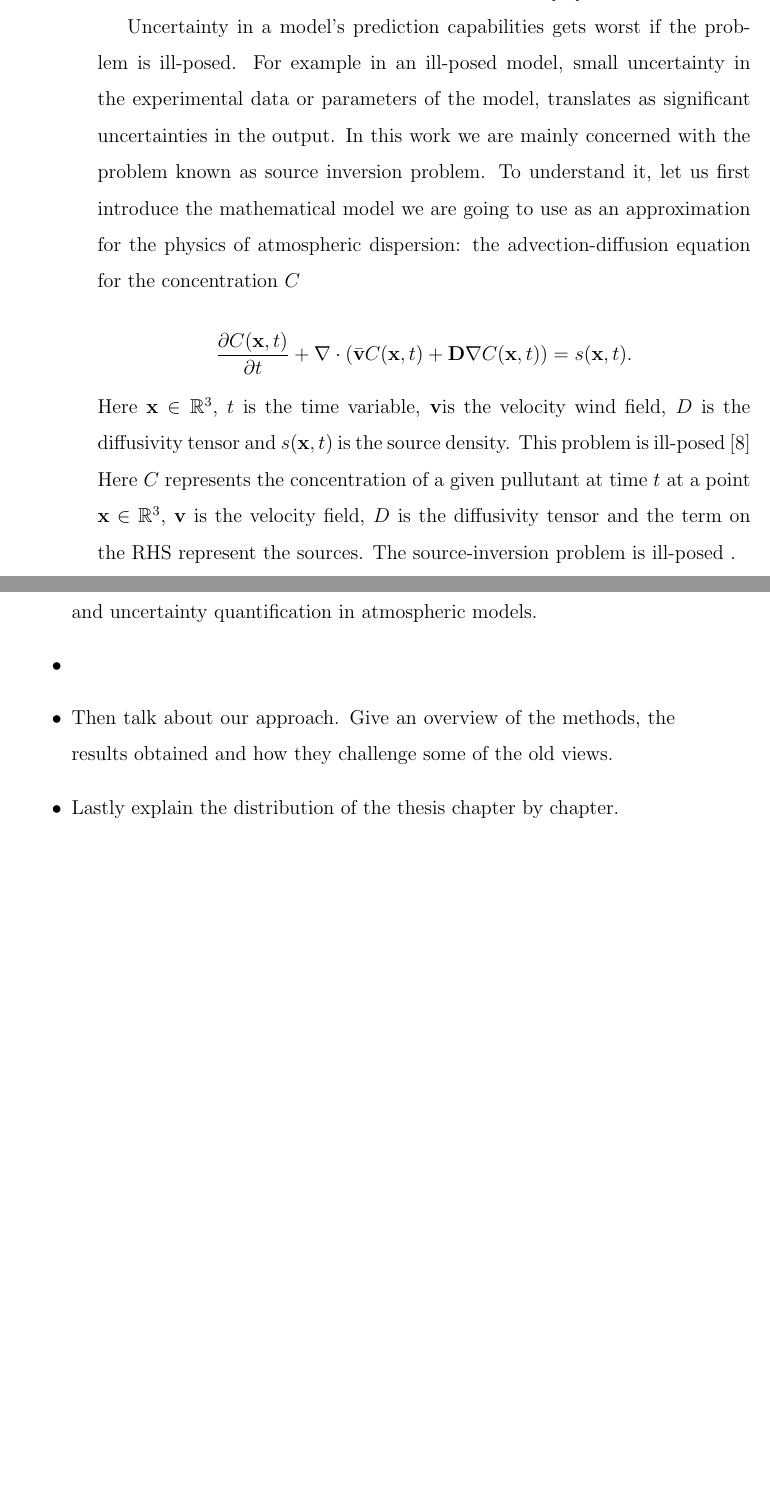
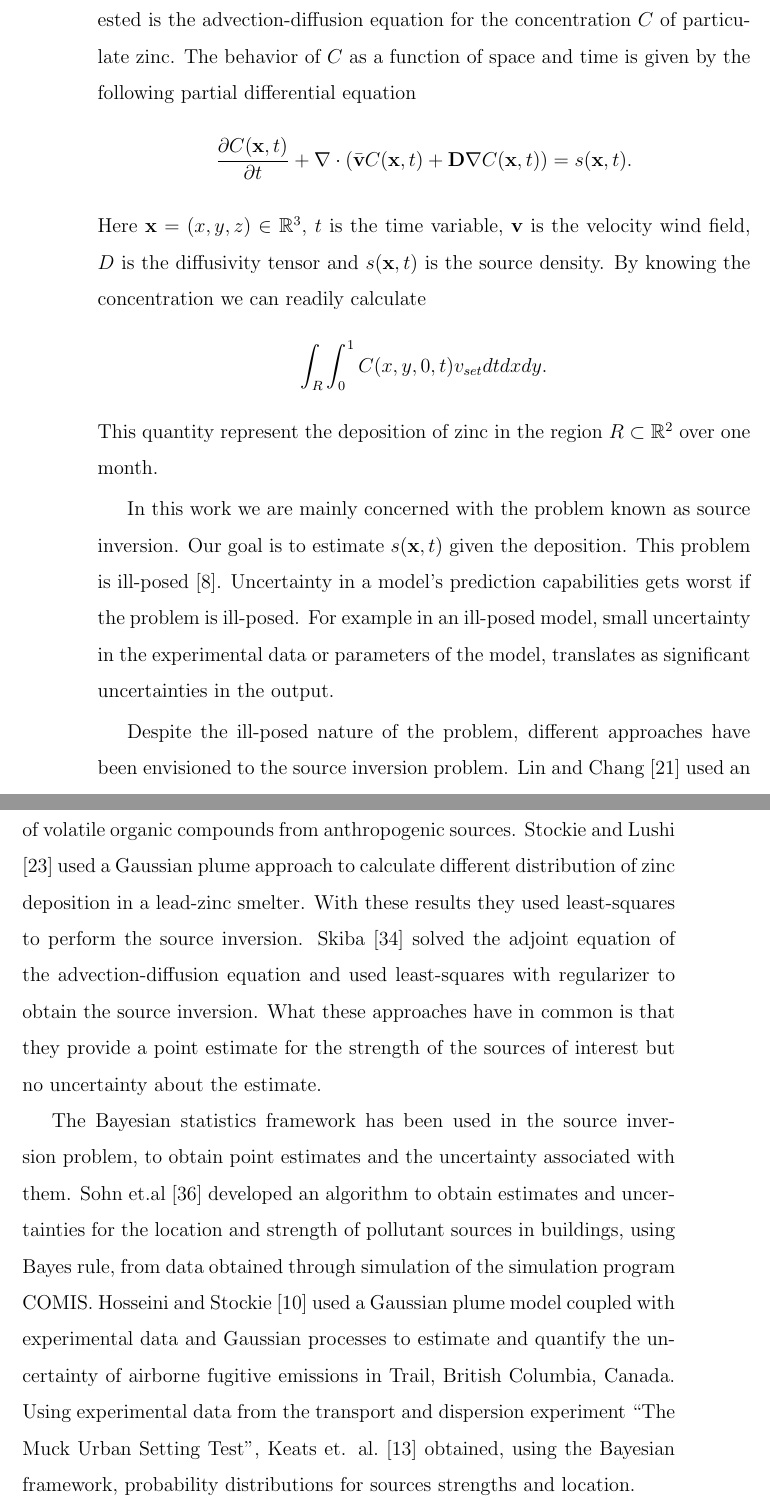
Before and after one commit to juanga2005/Tesis, a LaTeX thesis (Tesis.tex, which reads Tesis.bib): two parts of pages 8 and 9 of 98 before the commit and two parts of pages 8 and 9 of 99 after it, joined at a grey line, cut so that both start at the same text, the shorter picture padded with empty space. Compiled offline with pdfLaTeX.

Commit message:
Introduction almost done Aug 6 2017

```diff
--- a/Tesis.bib
+++ b/Tesis.bib
@@ -357,0 +376 @@
+  number={8},
@@ -357,0 +406 @@
+  title={Bayesian estimation of airborne fugitive emissions using a Gaussian plume model},
--- a/Tesis.tex
+++ b/Tesis.tex
@@ -116,48 +116,69 @@ more accurate and computationally efficient atmospheric dispersion models \cite{
+interested is the advection-diffusion equation
+for the concentration $C$ of particulate zinc. The behavior of $C$
+as a function of space and time is given by
+the following partial differential equation
+\begin{equation*}
+\frac{\partial C(\x,t)}{\partial t}+\dv(\bar{\vv}C(\x,t)+\textbf{D}\nabla C(\x,t))=s(\x,t).
+\end{equation*}
+Here $\x=(x,y,z)\in\mathbb{R}^{3}$, $t$ is the time variable, $\vv$  is the velocity wind field, $D$
+is the diffusivity tensor and $s(\x,t)$ is the source density. By knowing
+the concentration we can readily calculate
+\begin{equation*}
+\int_{R}\int_{0}^{1} C(x,y,0,t)v_{set}dtdxdy.
+\end{equation*}
+This quantity represent the deposition of zinc in the region $R\subset\mathbb{R}^{2}$ over one month.
+
+In this work we are mainly concerned with the problem known as source inversion.
+Our goal is to estimate $s(\x,t)$ given the deposition.
+This problem is ill-posed\cite{enting1990inverse}.
 Uncertainty in a model's prediction capabilities gets worst if the problem
 is ill-posed. For example in an ill-posed model, small uncertainty
 in the experimental data or parameters of the model, translates
-as significant uncertainties in the output. In this work we
-are mainly concerned with the problem known as source inversion problem.
-To understand it, let us first introduce the mathematical model
-we are going to use as an approximation for the physics of
-atmospheric dispersion: the advection-diffusion equation
-for the concentration $C$
-
-\begin{equation*}
-\frac{\partial C(\x,t)}{\partial t}+\dv(\bar{\vv}C(\x,t)+\textbf{D}\nabla C(\x,t))=s(\x,t).
-\end{equation*}
-Here $\x\in\mathbb{R}^{3}$, $t$ is the time variable, \vv is the velocity wind field, $D$
-is the diffusivity tensor and $s(\x,t)$ is the source density.
- This problem is ill-posed\cite{enting1990inverse}
-Here $C$ represents the concentration of a given pullutant at time $t$ at a point $\x\in\mathbb{R}^{3}$, $\vv$
-is the velocity field, $D$ is the diffusivity tensor and the term on the RHS represent the sources. The
-source-inversion problem is ill-posed .
-
-
-
-
-
-
-
-
-
-
-
-
-
-
-
-
-\begin{itemize}
-
-\newpage
-\item Next talk about what has been done so far in parameter estimation and uncertainty quantification
-in atmospheric models.
-\item
-\item Then talk about our approach. Give an overview of the methods, the results obtained
-and how they challenge some of the old views.
-\item Lastly explain the distribution of the thesis chapter by chapter.
-\end{itemize}
+as significant uncertainties in the output.
+
+Despite the ill-posed nature of the problem, different
+approaches have been envisioned to the source inversion
+problem. Lin and Chang \cite{lin2002relative} used an air
+trajectory statistical approach to estimate
+the strength of different source of volatile organic compounds
+from anthropogenic sources. Stockie and Lushi \cite{lushi2010inverse}
+used a Gaussian plume approach to calculate different distribution
+of zinc deposition in a lead-zinc smelter. With these results
+they used  least-squares to perform the source inversion.
+Skiba \cite{skiba2003method}  solved the adjoint equation
+of the advection-diffusion equation and used least-squares
+with regularizer to obtain the source inversion. What
+these approaches have in common is that they provide a point
+estimate for the strength of the sources of interest but
+no uncertainty about the estimate.
+
+The Bayesian statistics framework has been used in the source inversion
+problem, to obtain point estimates and the uncertainty associated
+with them. Sohn et.al \cite{sohn2002rapidly} developed an
+algorithm to obtain estimates and uncertainties for
+the location and strength of pollutant sources in buildings, using
+Bayes rule, from data obtained through simulation of the
+simulation program COMIS. Hosseini and Stockie \cite{hosseini2016bayesian}
+used a Gaussian plume model coupled with
+experimental data and  Gaussian processes to estimate
+and quantify the uncertainty of airborne fugitive
+emissions in Trail, British Columbia, Canada. Using
+experimental data from the transport and dispersion
+experiment ``The Muck Urban Setting Test", Keats et. al. \cite{keats2007bayesian}
+obtained, using the Bayesian framework, probability distributions for sources strengths
+and location.
+
+
+
+
+
+
+
+
+
+
+
+
 \newpage
 
 %%%%%%%%%%%%%%%%%%%%%%%%%%%%%%Chapter 2: Theoretical and Computational Framework %%%%%%%%%%%%%%%%
```
Also changed, not shown: References/Bayesian inference for source determination with applications to a complex urban environment.pdf (added), References/On a mehtod of detecting the industrial plant which violate prescribed emission rates.pdf (added), References/Rapidly Locating and Characterizing Pollutant Releases in Buildings.pdf (added), References/Relative source contribution analysis using an air trajectory statistical approach.pdf (added), References/s11222-008-9110-y.pdf (added), Tesis.bbl, Tesis.bib (65 more changed lines), Tesis.tex (8 more changed lines), 4 other files.
